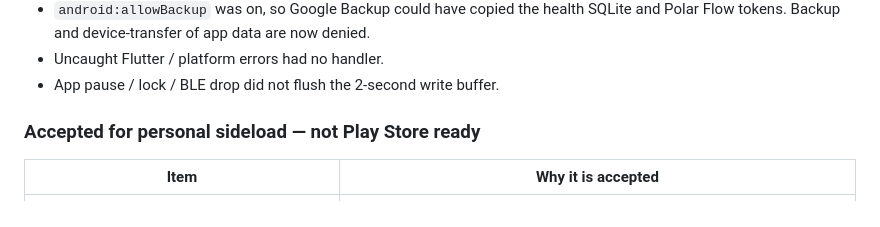
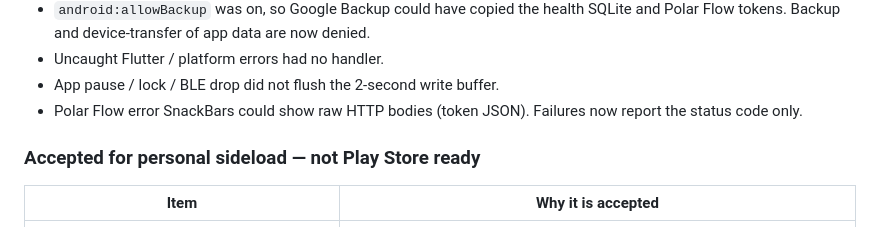
Before and after one commit to MCdigital-design/Health-App, a Markdown page: apps/verity_dashboard/QA_AUDIT.md, the part around the change. Drawn GitHub-style.

Commit message:
Note Polar Flow error sanitization in the VM audit.
Co-authored-by: MCdigital-design <MCdigital-design@users.noreply.github.com>

```diff
--- a/apps/verity_dashboard/QA_AUDIT.md
+++ b/apps/verity_dashboard/QA_AUDIT.md
@@ -349,6 +349,8 @@ row is still pending).
   app data are now denied.
 - Uncaught Flutter / platform errors had no handler.
 - App pause / lock / BLE drop did not flush the 2-second write buffer.
+- Polar Flow error SnackBars could show raw HTTP bodies (token JSON).
+  Failures now report the status code only.
 
 ### Accepted for personal sideload — not Play Store ready
 
```
